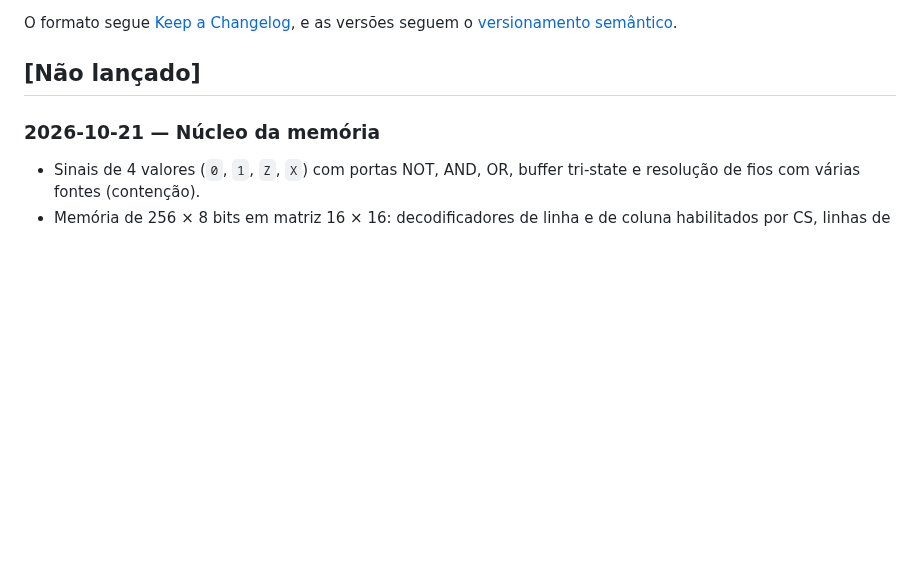
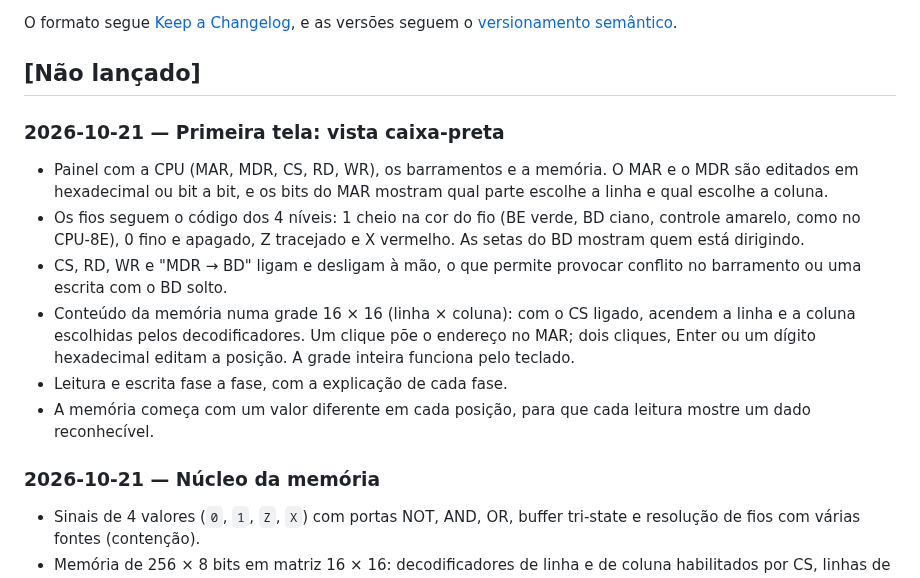
Before and after one commit to tropical-yetti/mem-8e-web, a Markdown page: CHANGELOG.md, the part around the change. GitHub-like rendering; blank space fills up the shorter version.

```diff
--- a/CHANGELOG.md
+++ b/CHANGELOG.md
@@ -6,6 +6,24 @@ O formato segue [Keep a Changelog](https://keepachangelog.com/pt-BR/1.1.0/), e
 as versões seguem o [versionamento semântico](https://semver.org/lang/pt-BR/).
 
 ## [Não lançado]
+
+### 2026-10-21 — Primeira tela: vista caixa-preta
+
+- Painel com a CPU (MAR, MDR, CS, RD, WR), os barramentos e a memória. O MAR
+  e o MDR são editados em hexadecimal ou bit a bit, e os bits do MAR mostram
+  qual parte escolhe a linha e qual escolhe a coluna.
+- Os fios seguem o código dos 4 níveis: 1 cheio na cor do fio (BE verde,
+  BD ciano, controle amarelo, como no CPU-8E), 0 fino e apagado, Z tracejado
+  e X vermelho. As setas do BD mostram quem está dirigindo.
+- CS, RD, WR e "MDR → BD" ligam e desligam à mão, o que permite provocar
+  conflito no barramento ou uma escrita com o BD solto.
+- Conteúdo da memória numa grade 16 × 16 (linha × coluna): com o CS ligado,
+  acendem a linha e a coluna escolhidas pelos decodificadores. Um clique põe o
+  endereço no MAR; dois cliques, Enter ou um dígito hexadecimal editam a
+  posição. A grade inteira funciona pelo teclado.
+- Leitura e escrita fase a fase, com a explicação de cada fase.
+- A memória começa com um valor diferente em cada posição, para que cada
+  leitura mostre um dado reconhecível.
 
 ### 2026-10-21 — Núcleo da memória
 
```
Also changed, not shown: README.md (+4 -2 lines), .github/captura.png (added), 12 other files.
